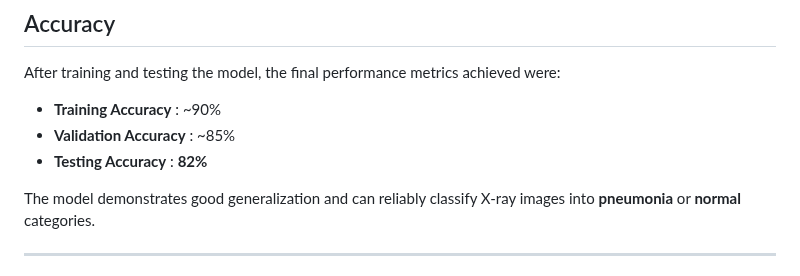
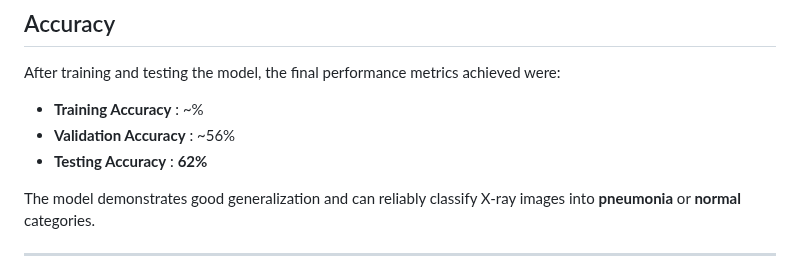
Before and after one commit to SambhavDeev/Pneumonia-Detection-Model, a Markdown page: README.md, the part around the change. Rendered like a GitHub page.

```diff
--- a/README.md
+++ b/README.md
@@ -65,9 +65,9 @@ The CNN architecture includes:
 
 ## Accuracy
 After training and testing the model, the final performance metrics achieved were:
-- **Training Accuracy** : ~90%
-- **Validation Accuracy** : ~85%
-- **Testing Accuracy** : **82%**
+- **Training Accuracy** : ~%
+- **Validation Accuracy** : ~56%
+- **Testing Accuracy** : **62%**
 
 The model demonstrates good generalization and can reliably classify X-ray images into **pneumonia** or **normal** categories.
 
```
